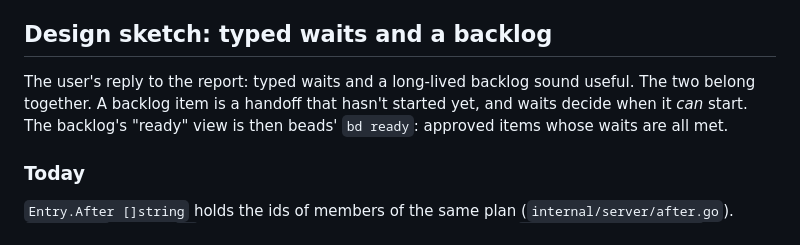
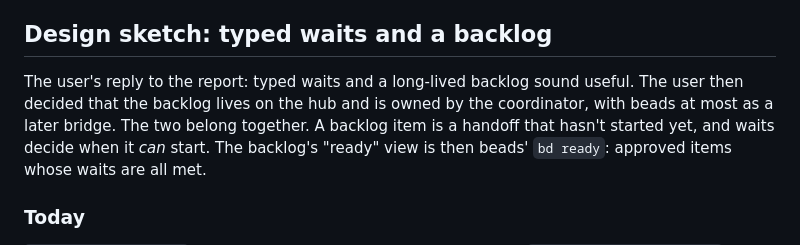
Before and after one commit to jhjaggars/comebye, a Markdown page: docs/investigations/2026-11-02-beads-comparison.md, the part around one of its changes. Drawn GitHub-style.

```diff
--- a/docs/investigations/2026-11-02-beads-comparison.md
+++ b/docs/investigations/2026-11-02-beads-comparison.md
@@ -317,7 +317,8 @@ For the coordinator to forward to `design-agent-lifecycle`:
 ## Design sketch: typed waits and a backlog
 
 The user's reply to the report: typed waits and a long-lived backlog sound
-useful. The two belong together. A backlog item is a handoff that hasn't
+useful. The user then decided that the backlog lives on the hub and is
+owned by the coordinator, with beads at most as a later bridge. The two belong together. A backlog item is a handoff that hasn't
 started yet, and waits decide when it *can* start. The backlog's "ready"
 view is then beads' `bd ready`: approved items whose waits are all met.
 
```
Also changed, not shown: other parts of docs/investigations/2026-11-02-beads-comparison.md (+67 -43 lines).
